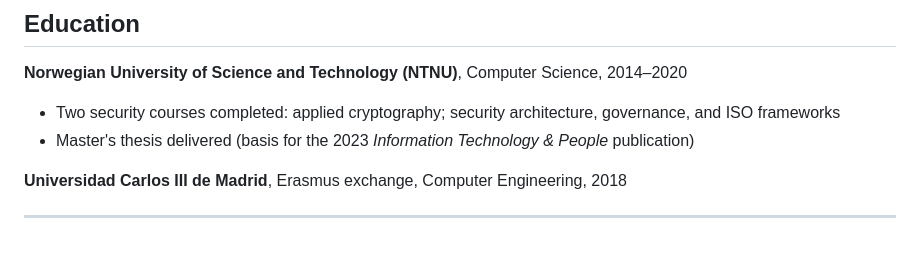
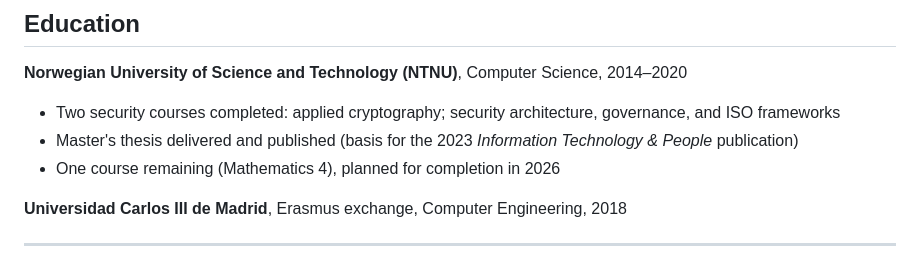
Before and after one commit to svennhv/svenn-cv, a Markdown page: svenn-cv-en.md, the part around the change. GitHub-like rendering.

Commit message:
Education: disclose remaining Math 4 course, planned 2026

```diff
--- a/svenn-cv-en.md
+++ b/svenn-cv-en.md
@@ -78,7 +78,8 @@ Abelsen, S. N., **Vatne, S. H.**, Mikalef, P., & Choudrie, J. (2023). *Digital w
 
 **Norwegian University of Science and Technology (NTNU)**, Computer Science, 2014–2020
 - Two security courses completed: applied cryptography; security architecture, governance, and ISO frameworks
-- Master's thesis delivered (basis for the 2023 *Information Technology & People* publication)
+- Master's thesis delivered and published (basis for the 2023 *Information Technology & People* publication)
+- One course remaining (Mathematics 4), planned for completion in 2026
 
 **Universidad Carlos III de Madrid**, Erasmus exchange, Computer Engineering, 2018
 
```
Also changed, not shown: svenn-cv-no.md (+2 -1 lines).
